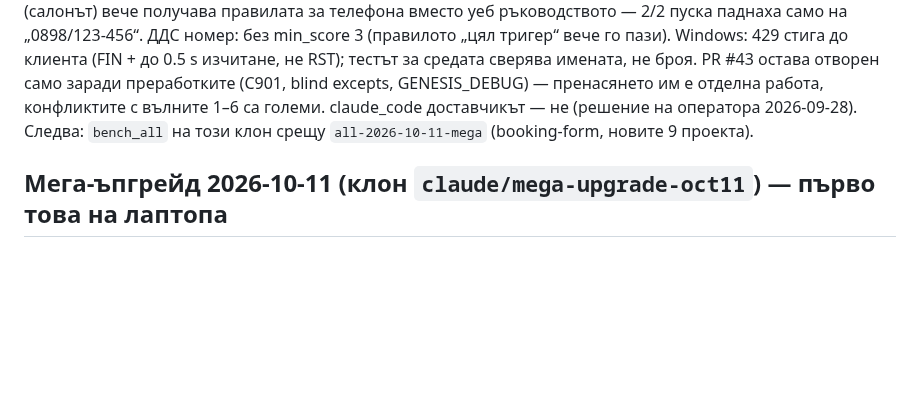
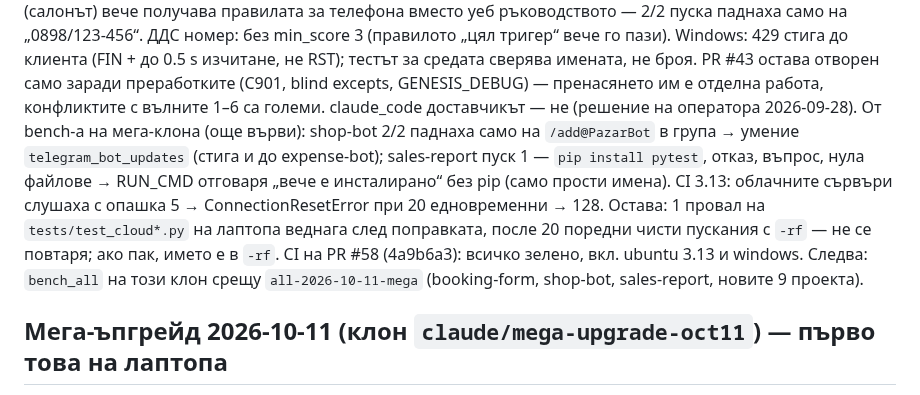
Before and after one commit to me7ko-dev/genesis-agent, a Markdown page: NEXT_STEPS.md, the part around the change. Rendered like a GitHub page; blank space fills up the shorter version.

Commit message:
NEXT_STEPS: telegram skill, pip short-circuit, cloud backlog, what to measure next
Co-Authored-By: Claude Opus 5.5 (1M context) <noreply@anthropic.com>
Claude-Session: https://claude.ai/code/session_015XJqjRBjfoh2pZ8cBQYuu2

```diff
--- a/NEXT_STEPS.md
+++ b/NEXT_STEPS.md
@@ -26,8 +26,16 @@ money_round_up_step, второ строго знание, code_check с бук
 преработките (C901, blind excepts, GENESIS_DEBUG) — пренасянето им е отделна
 работа, конфликтите с вълните 1–6 са големи. claude_code доставчикът — не
 (решение на оператора 2026-09-28).
+От bench-а на мега-клона (още върви): shop-bot 2/2 паднаха само на
+`/add@PazarBot` в група → умение `telegram_bot_updates` (стига и до expense-bot);
+sales-report пуск 1 — `pip install pytest`, отказ, въпрос, нула файлове → RUN_CMD
+отговаря „вече е инсталирано“ без pip (само прости имена). CI 3.13: облачните
+сървъри слушаха с опашка 5 → ConnectionResetError при 20 едновременни → 128.
+Остава: 1 провал на `tests/test_cloud*.py` на лаптопа веднага след поправката,
+после 20 поредни чисти пускания с `-rf` — не се повтаря; ако пак, името е в `-rf`.
+CI на PR #58 (4a9b6a3): всичко зелено, вкл. ubuntu 3.13 и windows.
 Следва: `bench_all` на този клон срещу `all-2026-10-11-mega` (booking-form,
-новите 9 проекта).
+shop-bot, sales-report, новите 9 проекта).
 
 ## Мега-ъпгрейд 2026-10-11 (клон `claude/mega-upgrade-oct11`) — първо това на лаптопа
 
```
